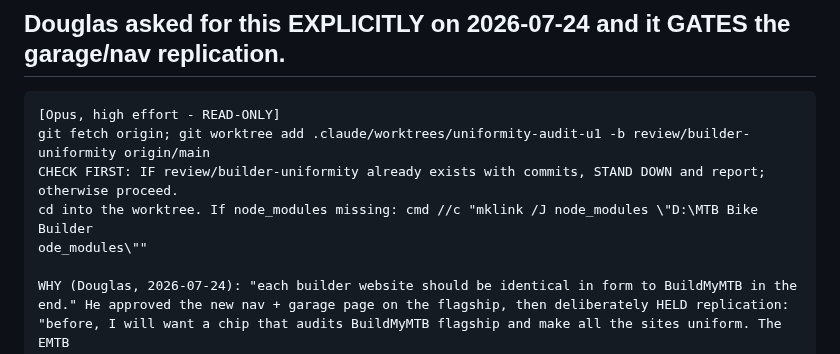
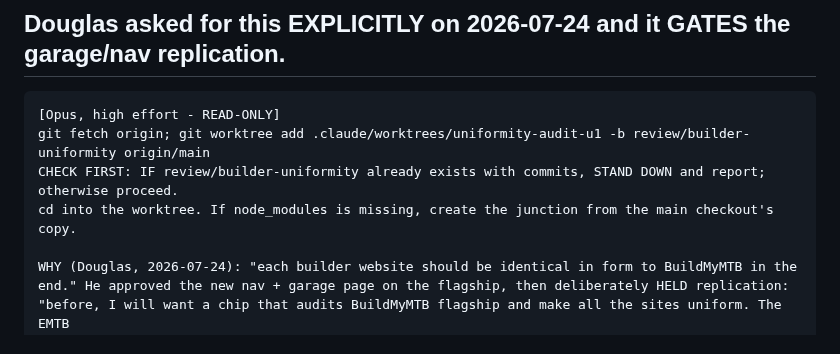
Before and after one commit to dwills38/trailbuilder, a Markdown page: HANDOFF-CHIPS.md, the part around one of its changes. Rendered like a GitHub page.

Commit message:
docs(handoff): repair two corrupted lines in the banked uniformity-audit chip
The paste block contained a literal newline where \n was intended (the
mklink command, split mid-path) and a 0x08 backspace where \b was
intended (the report path, which rendered as 'worker-reportsuilder-'). A
worker pasting it would have run a broken mklink and written the report
to the wrong filename.

Co-Authored-By: Claude Opus 4.8 <noreply@anthropic.com>

```diff
--- a/HANDOFF-CHIPS.md
+++ b/HANDOFF-CHIPS.md
@@ -119,8 +119,7 @@ priceBasis backlog 1,383 -> 507 · worktrees 216 -> 134 (2.3 GB reclaimed).
 [Opus, high effort - READ-ONLY]
 git fetch origin; git worktree add .claude/worktrees/uniformity-audit-u1 -b review/builder-uniformity origin/main
 CHECK FIRST: IF review/builder-uniformity already exists with commits, STAND DOWN and report; otherwise proceed.
-cd into the worktree. If node_modules missing: cmd //c "mklink /J node_modules \"D:\MTB Bike Builder
-ode_modules\""
+cd into the worktree. If node_modules is missing, create the junction from the main checkout's copy.
 
 WHY (Douglas, 2026-07-24): "each builder website should be identical in form to BuildMyMTB in the
 end." He approved the new nav + garage page on the flagship, then deliberately HELD replication:
```
Also changed, not shown: other parts of HANDOFF-CHIPS.md (+1 -1 lines).
